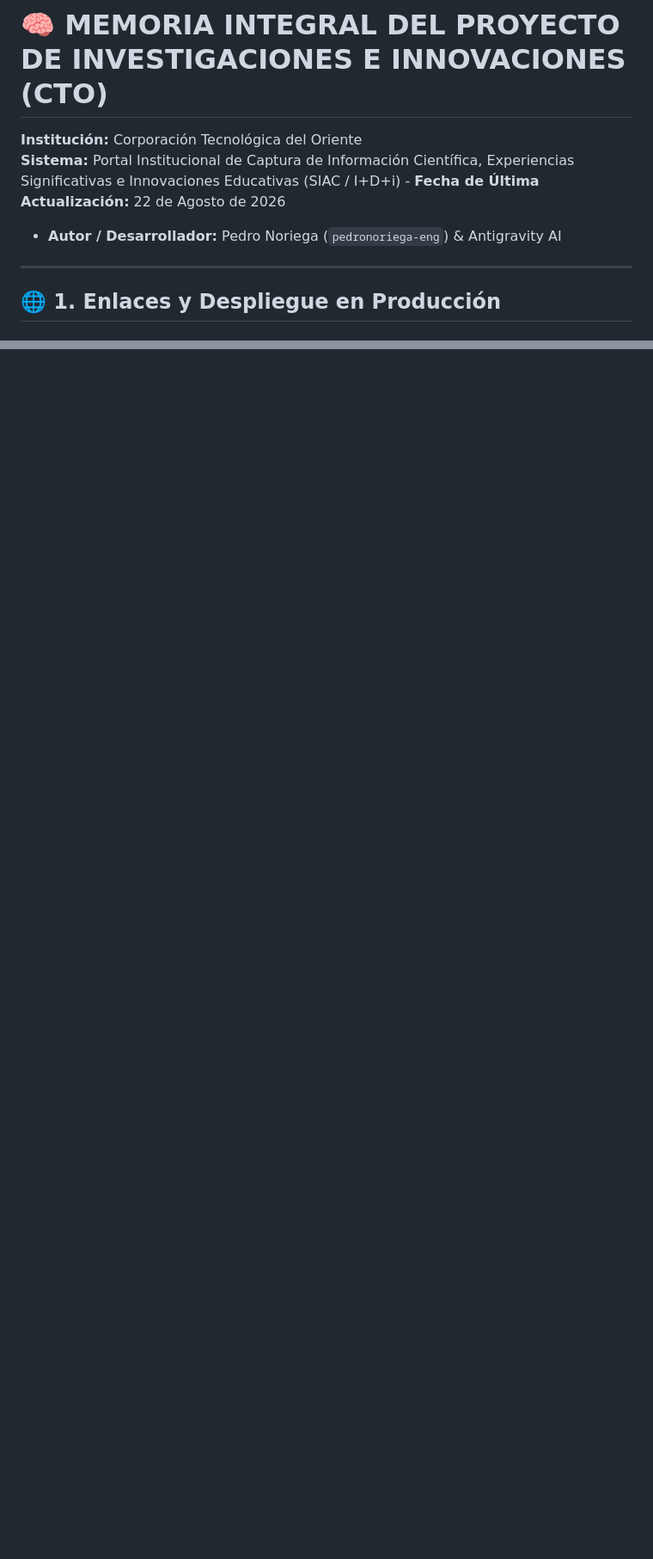
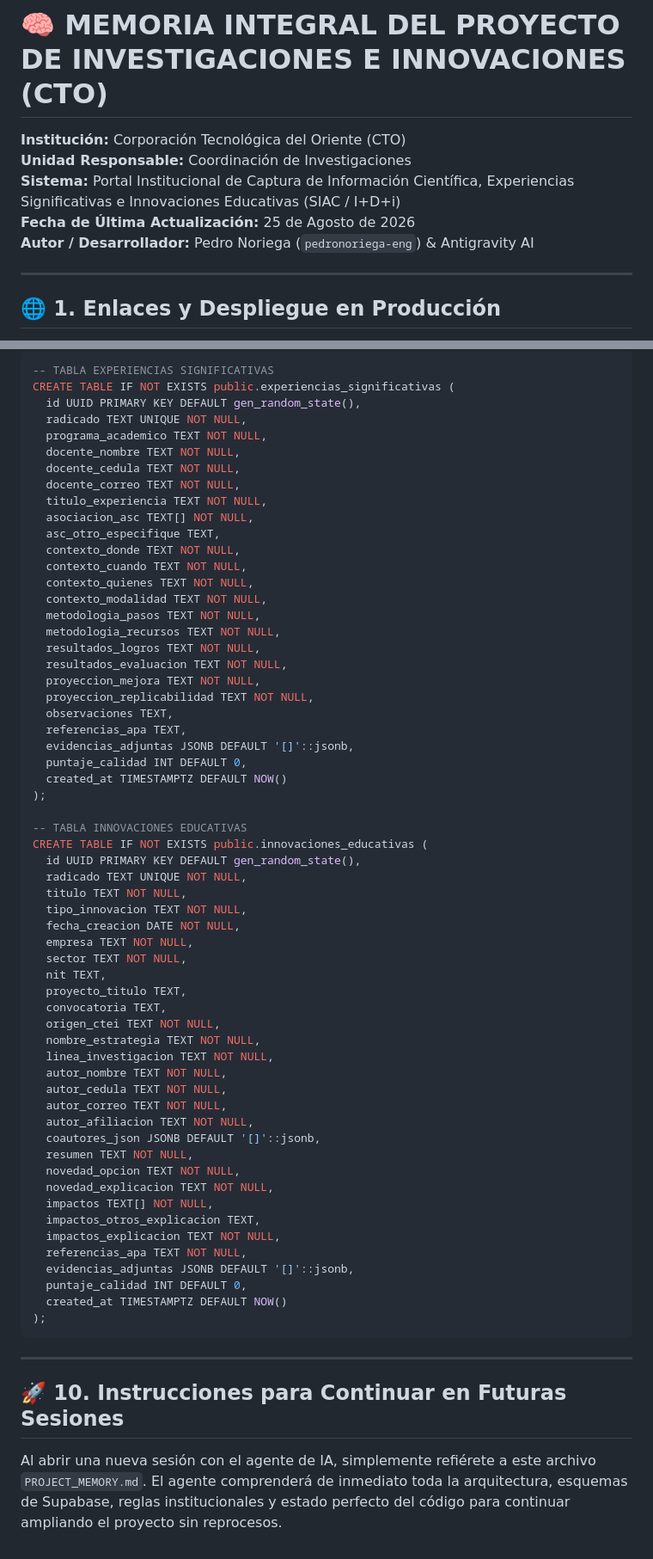
Before and after one commit to pedronoriega-eng/portal-investigaciones-cto, a Markdown page: PROJECT_MEMORY.md, 2 parts joined by grey strips. Shown at 86% size. GitHub-like rendering; blank space fills up the shorter version.

Commit message:
Docs: Update project memory with full architecture, APA 7th standards, Supabase schemas, and tab isolation details

````diff
--- a/PROJECT_MEMORY.md
+++ b/PROJECT_MEMORY.md
@@ -1,8 +1,10 @@
 # 🧠 MEMORIA INTEGRAL DEL PROYECTO DE INVESTIGACIONES E INNOVACIONES (CTO)
 
-**Institución:** Corporación Tecnológica del Oriente
-**Sistema:** Portal Institucional de Captura de Información Científica, Experiencias Significativas e Innovaciones Educativas (SIAC / I+D+i) - **Fecha de Última Actualización:** 22 de Agosto de 2026
-- **Autor / Desarrollador:** Pedro Noriega (`pedronoriega-eng`) & Antigravity AI
+**Institución:** Corporación Tecnológica del Oriente (CTO)
+**Unidad Responsable:** Coordinación de Investigaciones
+**Sistema:** Portal Institucional de Captura de Información Científica, Experiencias Significativas e Innovaciones Educativas (SIAC / I+D+i)
+**Fecha de Última Actualización:** 25 de Agosto de 2026
+**Autor / Desarrollador:** Pedro Noriega (`pedronoriega-eng`) & Antigravity AI
 
 ---
 
@@ -98,0 +107,67 @@ Al abrir una nueva sesión con el agente, solo debes compartir este archivo `PRO
+```sql
+-- TABLA EXPERIENCIAS SIGNIFICATIVAS
+CREATE TABLE IF NOT EXISTS public.experiencias_significativas (
+  id UUID PRIMARY KEY DEFAULT gen_random_state(),
+  radicado TEXT UNIQUE NOT NULL,
+  programa_academico TEXT NOT NULL,
+  docente_nombre TEXT NOT NULL,
+  docente_cedula TEXT NOT NULL,
+  docente_correo TEXT NOT NULL,
+  titulo_experiencia TEXT NOT NULL,
+  asociacion_asc TEXT[] NOT NULL,
+  asc_otro_especifique TEXT,
+  contexto_donde TEXT NOT NULL,
+  contexto_cuando TEXT NOT NULL,
+  contexto_quienes TEXT NOT NULL,
+  contexto_modalidad TEXT NOT NULL,
+  metodologia_pasos TEXT NOT NULL,
+  metodologia_recursos TEXT NOT NULL,
+  resultados_logros TEXT NOT NULL,
+  resultados_evaluacion TEXT NOT NULL,
+  proyeccion_mejora TEXT NOT NULL,
+  proyeccion_replicabilidad TEXT NOT NULL,
+  observaciones TEXT,
+  referencias_apa TEXT,
+  evidencias_adjuntas JSONB DEFAULT '[]'::jsonb,
+  puntaje_calidad INT DEFAULT 0,
+  created_at TIMESTAMPTZ DEFAULT NOW()
+);
+
+-- TABLA INNOVACIONES EDUCATIVAS
+CREATE TABLE IF NOT EXISTS public.innovaciones_educativas (
+  id UUID PRIMARY KEY DEFAULT gen_random_state(),
+  radicado TEXT UNIQUE NOT NULL,
+  titulo TEXT NOT NULL,
+  tipo_innovacion TEXT NOT NULL,
+  fecha_creacion DATE NOT NULL,
+  empresa TEXT NOT NULL,
+  sector TEXT NOT NULL,
+  nit TEXT,
+  proyecto_titulo TEXT,
+  convocatoria TEXT,
+  origen_ctei TEXT NOT NULL,
+  nombre_estrategia TEXT NOT NULL,
+  linea_investigacion TEXT NOT NULL,
+  autor_nombre TEXT NOT NULL,
+  autor_cedula TEXT NOT NULL,
+  autor_correo TEXT NOT NULL,
+  autor_afiliacion TEXT NOT NULL,
+  coautores_json JSONB DEFAULT '[]'::jsonb,
+  resumen TEXT NOT NULL,
+  novedad_opcion TEXT NOT NULL,
+  novedad_explicacion TEXT NOT NULL,
+  impactos TEXT[] NOT NULL,
+  impactos_otros_explicacion TEXT,
+  impactos_explicacion TEXT NOT NULL,
+  referencias_apa TEXT NOT NULL,
+  evidencias_adjuntas JSONB DEFAULT '[]'::jsonb,
+  puntaje_calidad INT DEFAULT 0,
+  created_at TIMESTAMPTZ DEFAULT NOW()
+);
+```
+
+---
+
+## 🚀 10. Instrucciones para Continuar en Futuras Sesiones
+
+Al abrir una nueva sesión con el agente de IA, simplemente refiérete a este archivo `PROJECT_MEMORY.md`. El agente comprenderá de inmediato toda la arquitectura, esquemas de Supabase, reglas institucionales y estado perfecto del código para continuar ampliando el proyecto sin reprocesos.
````
Also changed, not shown: other parts of PROJECT_MEMORY.md (+57 -51 lines).
